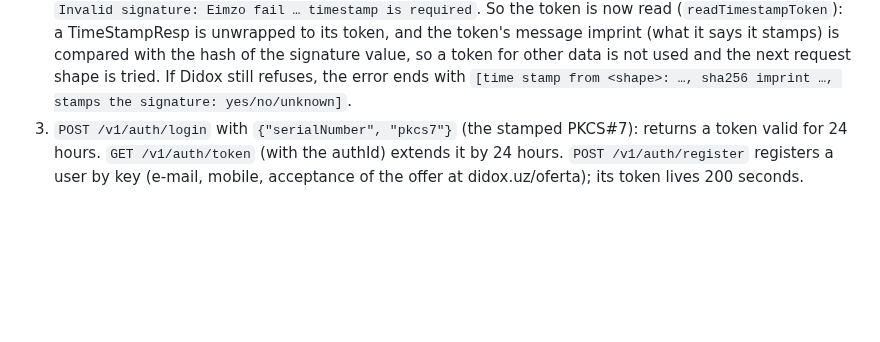
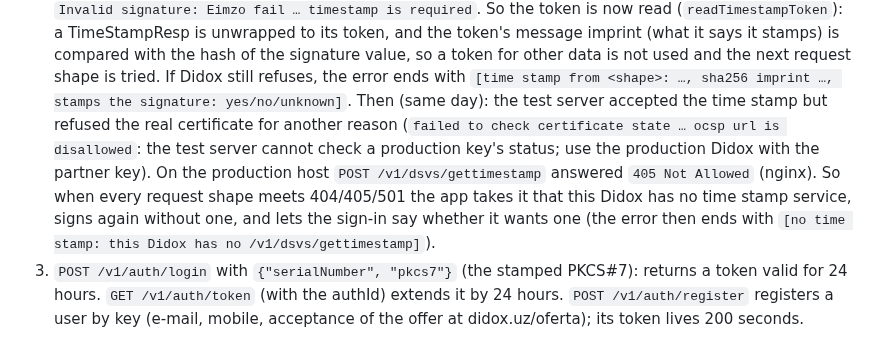
Before and after one commit to odiljonjamoliddinov39-cloud/1C_integration, a Markdown page: docs/didox.md, the part around the change. Rendered like a GitHub page; blank space fills up the shorter version.

Commit message:
Docs: Didox test server vs production, and no time stamp service
Co-Authored-By: Claude Sonnet 5.5 <noreply@anthropic.com>
Claude-Session: https://claude.ai/code/session_01CkrMtqqEZdHYjPbUAomqJm

```diff
--- a/docs/didox.md
+++ b/docs/didox.md
@@ -76,6 +76,13 @@ timestamp is required`. So the token is now read (`readTimestampToken`): a TimeS
    signature value, so a token for other data is not used and the next request shape is tried. If Didox
    still refuses, the error ends with `[time stamp from <shape>: …, sha256 imprint …, stamps the signature:
 yes/no/unknown]`.
+   Then (same day): the test server accepted the time stamp but refused the real certificate for another
+   reason (`failed to check certificate state … ocsp url is disallowed`: the test server cannot check a
+   production key's status; use the production Didox with the partner key). On the production host
+   `POST /v1/dsvs/gettimestamp` answered `405 Not Allowed` (nginx). So when every request shape meets
+   404/405/501 the app takes it that this Didox has no time stamp service, signs again without one, and lets
+   the sign-in say whether it wants one (the error then ends with `[no time stamp: this Didox has no
+/v1/dsvs/gettimestamp]`).
 3. `POST /v1/auth/login` with `{"serialNumber", "pkcs7"}` (the stamped PKCS#7): returns a token valid for 24 hours.
    `GET /v1/auth/token` (with the authId) extends it by 24 hours. `POST /v1/auth/register` registers a
    user by key (e-mail, mobile, acceptance of the offer at didox.uz/oferta); its token lives 200 seconds.
```
